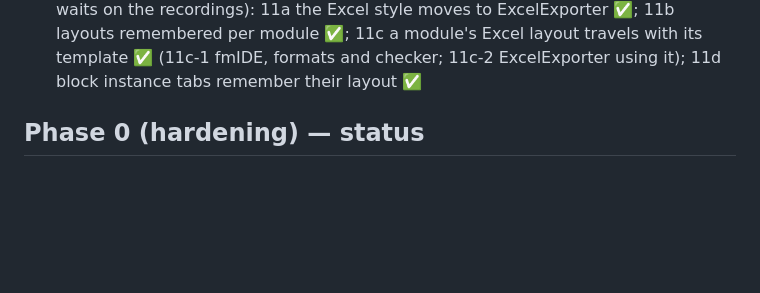
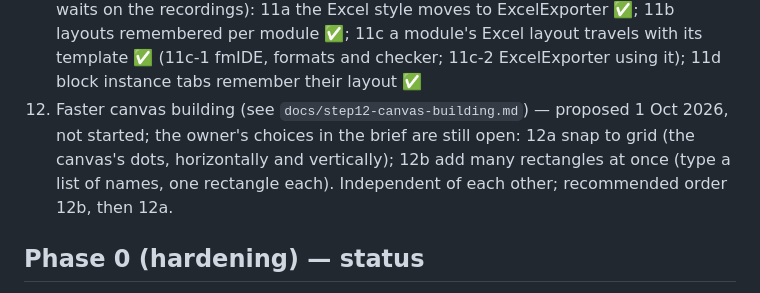
Before and after one commit to taroyamakatrmttm-star/fmIDE, a Markdown page: docs/decisions.md, the part around the change. GitHub-like rendering; blank space fills up the shorter version.

```diff
--- a/docs/decisions.md
+++ b/docs/decisions.md
@@ -30,6 +30,7 @@ Workflow since step 3a: edit `src/` → `npm run build` → `npm test` (the file
 9. Touch support (see `docs/step9-touch.md`) ✅: 9a one input path for mouse, touch and pen ✅; 9b touch replacements for the mouse-only gestures ✅; 9c the screen and ExcelExporter ✅
 10. Help inside the apps (see `docs/step10-help.md`, decision 8) — in progress: H1 help panel, search and a sentence per command ✅; H2 help where you are (tooltips, "?" on windows, ExcelExporter) ✅; H3 tutorials and a welcome card ✅ (H3a engine, practice mode, welcome card, two tutorials; H3b four more tutorials); H4 help pages on the site and videos — H4a the help pages at `/help` ✅, H4b video scripts and recordings ✅, H4c video links
 11. The Excel look and layout belong to ExcelExporter (see `docs/step11-excel-output.md`, decision 9) ✅ — started before H4c (the owner's decision, 30 Sep 2026, as H4c waits on the recordings): 11a the Excel style moves to ExcelExporter ✅; 11b layouts remembered per module ✅; 11c a module's Excel layout travels with its template ✅ (11c-1 fmIDE, formats and checker; 11c-2 ExcelExporter using it); 11d block instance tabs remember their layout ✅
+12. Faster canvas building (see `docs/step12-canvas-building.md`) — proposed 1 Oct 2026, not started; the owner's choices in the brief are still open: 12a snap to grid (the canvas's dots, horizontally and vertically); 12b add many rectangles at once (type a list of names, one rectangle each). Independent of each other; recommended order 12b, then 12a.
 
 ## Phase 0 (hardening) — status
 
```
Also changed, not shown: CLAUDE.md (+2 -1 lines), docs/step12-canvas-building.md (added, +109 -0 lines).
